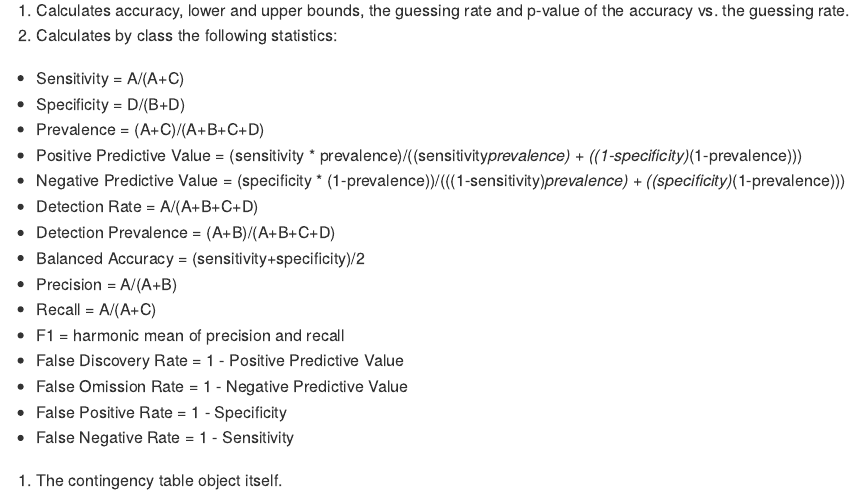
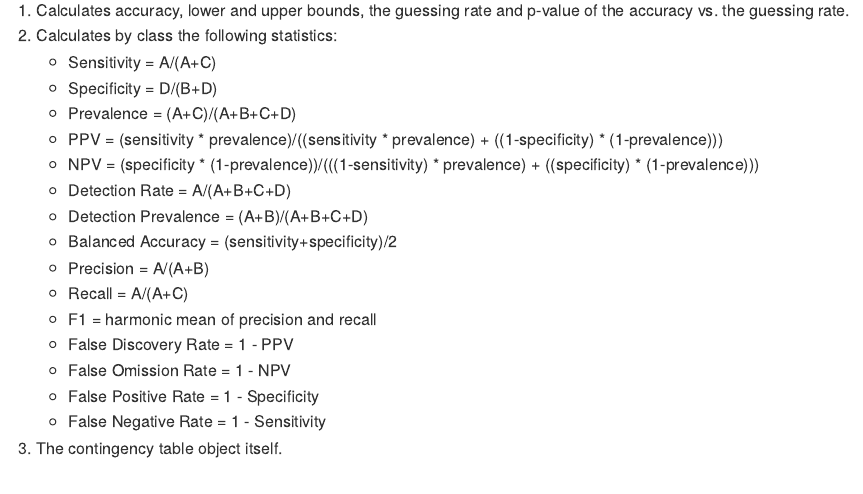
Before and after one commit to signaturescience/skater, an R Markdown document (README.Rmd): the page in a window 1100 px wide, from 5950 px down. The pictures show the output file README.md that the author committed with the source, drawn offline in the style of GitHub; long lines of code are wrapped; badge pictures from the web are left out.

Commit message:
readme formatting

````diff
--- a/README.Rmd
+++ b/README.Rmd
@@ -173,21 +173,21 @@ The `confusion_matrix` function on its own outputs a list with three objects:
 
 1. Calculates accuracy, lower and upper bounds, the guessing rate and p-value of the accuracy vs. the guessing rate.
 2. Calculates by class the following statistics:
-  - Sensitivity = A/(A+C)
-  - Specificity = D/(B+D)
-  - Prevalence = (A+C)/(A+B+C+D)
-  - Positive Predictive Value = (sensitivity * prevalence)/((sensitivity*prevalence) + ((1-specificity)*(1-prevalence)))
-  - Negative Predictive Value = (specificity * (1-prevalence))/(((1-sensitivity)*prevalence) + ((specificity)*(1-prevalence)))
-  - Detection Rate = A/(A+B+C+D)
-  - Detection Prevalence = (A+B)/(A+B+C+D)
-  - Balanced Accuracy = (sensitivity+specificity)/2
-  - Precision = A/(A+B)
-  - Recall = A/(A+C)
-  - F1 = harmonic mean of precision and recall
-  - False Discovery Rate = 1 - Positive Predictive Value
-  - False Omission Rate = 1 - Negative Predictive Value
-  - False Positive Rate = 1 - Specificity
-  - False Negative Rate = 1 - Sensitivity
+    - Sensitivity = A/(A+C)
+    - Specificity = D/(B+D)
+    - Prevalence = (A+C)/(A+B+C+D)
+    - PPV = (sensitivity * prevalence)/((sensitivity * prevalence) + ((1-specificity) * (1-prevalence)))
+    - NPV = (specificity * (1-prevalence))/(((1-sensitivity) * prevalence) + ((specificity) * (1-prevalence)))
+    - Detection Rate = A/(A+B+C+D)
+    - Detection Prevalence = (A+B)/(A+B+C+D)
+    - Balanced Accuracy = (sensitivity+specificity)/2
+    - Precision = A/(A+B)
+    - Recall = A/(A+C)
+    - F1 = harmonic mean of precision and recall
+    - False Discovery Rate = 1 - PPV
+    - False Omission Rate = 1 - NPV
+    - False Positive Rate = 1 - Specificity
+    - False Negative Rate = 1 - Sensitivity
 3. The contingency table object itself.
 
 ```{r}
````
Also changed, not shown: README.md.
